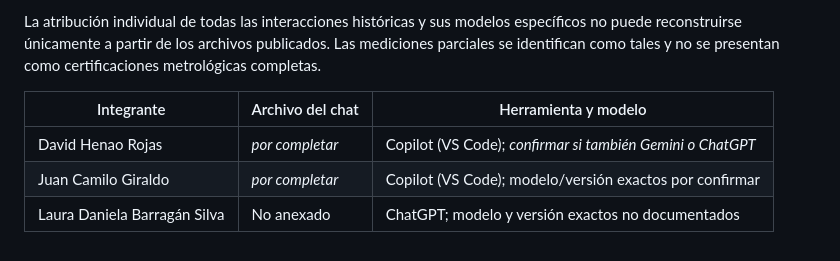
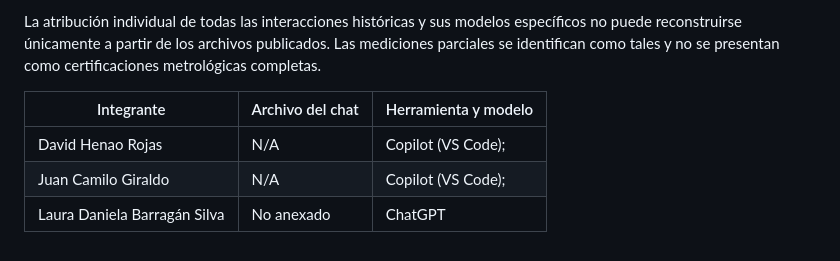
Before and after one commit to dahenaor-source/Osciloscopio-Linux-Embebido, a Markdown page: docs/Documentación_General/14-participacion-y-uso-de-ia.md, the part around the change. Drawn GitHub-style.

Commit message:
Revise participant chat file details
Updated participant information and chat file status.

```diff
--- a/docs/Documentación_General/14-participacion-y-uso-de-ia.md
+++ b/docs/Documentación_General/14-participacion-y-uso-de-ia.md
@@ -206,6 +206,6 @@ La atribución individual de todas las interacciones históricas y sus modelos e
 
 | Integrante | Archivo del chat | Herramienta y modelo |
 |---|---|---|
-| David Henao Rojas | _por completar_ | Copilot (VS Code); _confirmar si también Gemini o ChatGPT_ |
-| Juan Camilo Giraldo | _por completar_ | Copilot (VS Code); modelo/versión exactos por confirmar |
-| Laura Daniela Barragán Silva | No anexado | ChatGPT; modelo y versión exactos no documentados |
+| David Henao Rojas | N/A | Copilot (VS Code);  |
+| Juan Camilo Giraldo | N/A | Copilot (VS Code);  |
+| Laura Daniela Barragán Silva | No anexado | ChatGPT |
```
